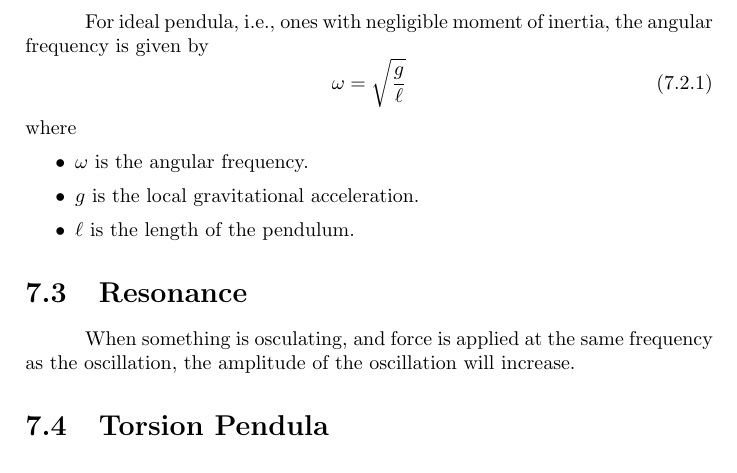
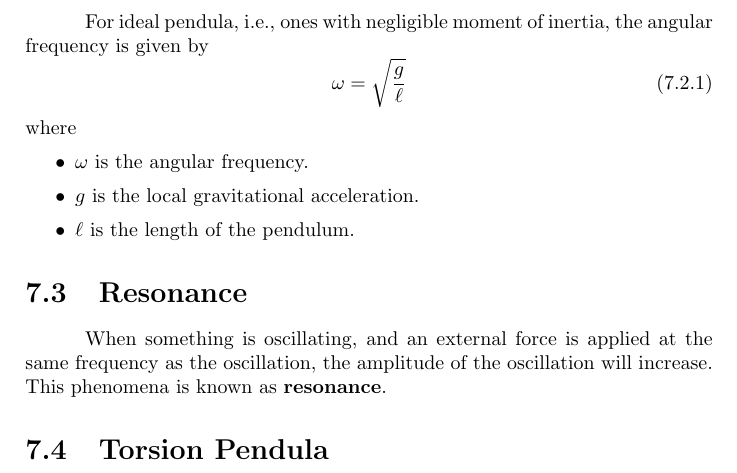
Before and after one commit to Eric2422/physics-notes, a LaTeX thesis (tex/vol1-mechanics/vol1-mechanics.tex): part of page 32 of 35, cut so that both start at the same text. Compiled offline with pdfLaTeX.

Commit message:
Add notes on resonance

```diff
--- a/tex/vol1-mechanics/vol1-mechanics.tex
+++ b/tex/vol1-mechanics/vol1-mechanics.tex
@@ -1133,9 +1133,10 @@ where
 
 \section{Resonance}
 
-When something is osculating,
-and force is applied at the same frequency as the oscillation,
+When something is oscillating,
+and an external force is applied at the same frequency as the oscillation,
 the amplitude of the oscillation will increase.
+This phenomena is known as \textbf{resonance}.
 
 \section{Torsion Pendula}
 
```
